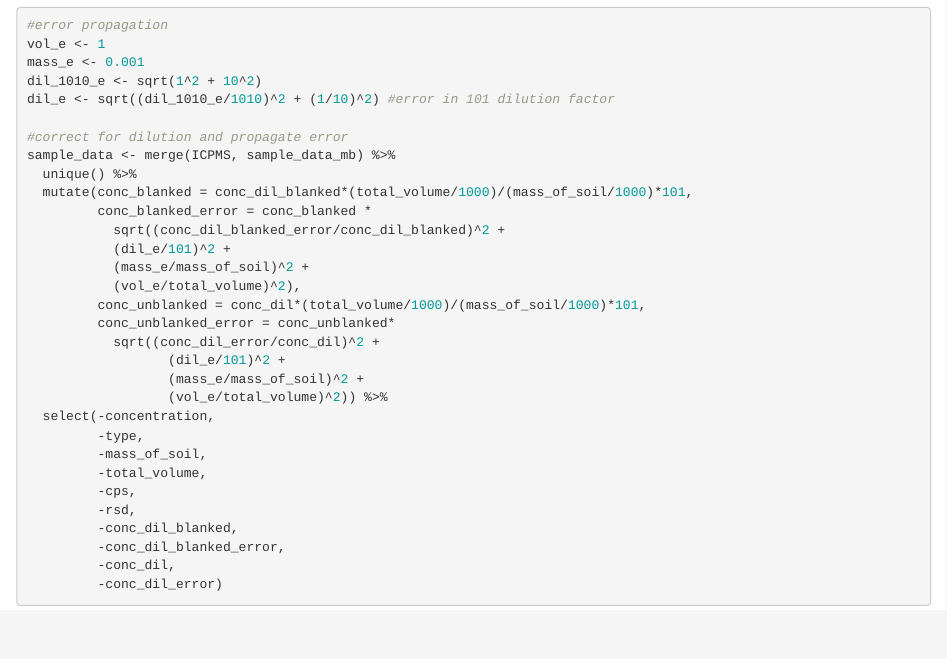
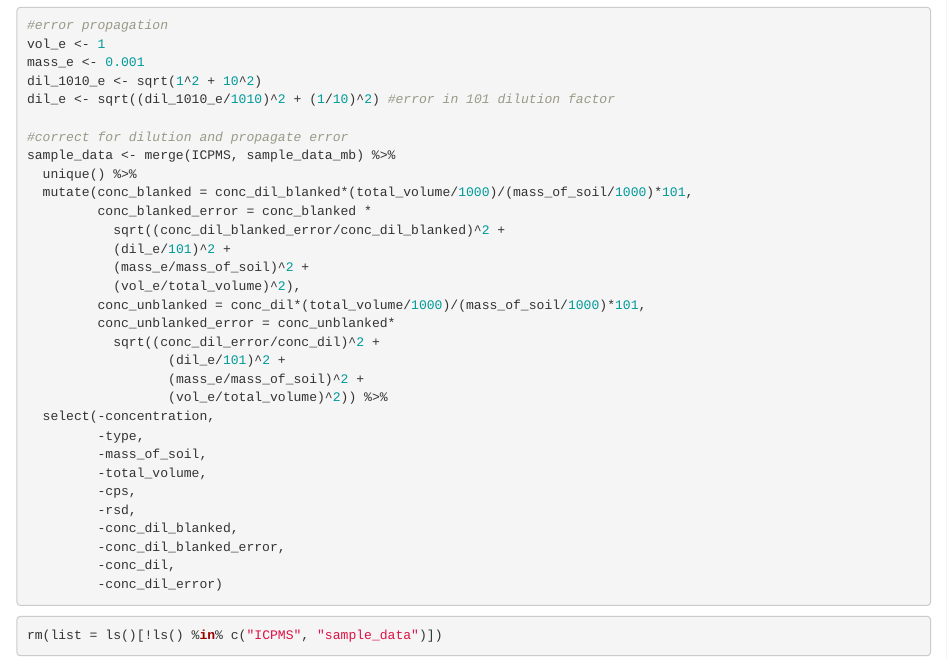
Before and after one commit to cristinagonzales/313_icpms_metals, an R Markdown document (R/metals_icpms_analysis.Rmd): the page in a window 1100 px wide, from 6770 px down. Rendered offline with R 4.5, knitr and Pandoc, with nearby package versions.

Commit message:
Cleaned up environment

````diff
--- a/R/metals_icpms_analysis.Rmd
+++ b/R/metals_icpms_analysis.Rmd
@@ -186,3 +186,7 @@ sample_data <- merge(ICPMS, sample_data_mb) %>%
          -conc_dil,
          -conc_dil_error)
 ```
+
+```{r cleaning environment, warning = FALSE}
+rm(list = ls()[!ls() %in% c("ICPMS", "sample_data")])
+```
````
